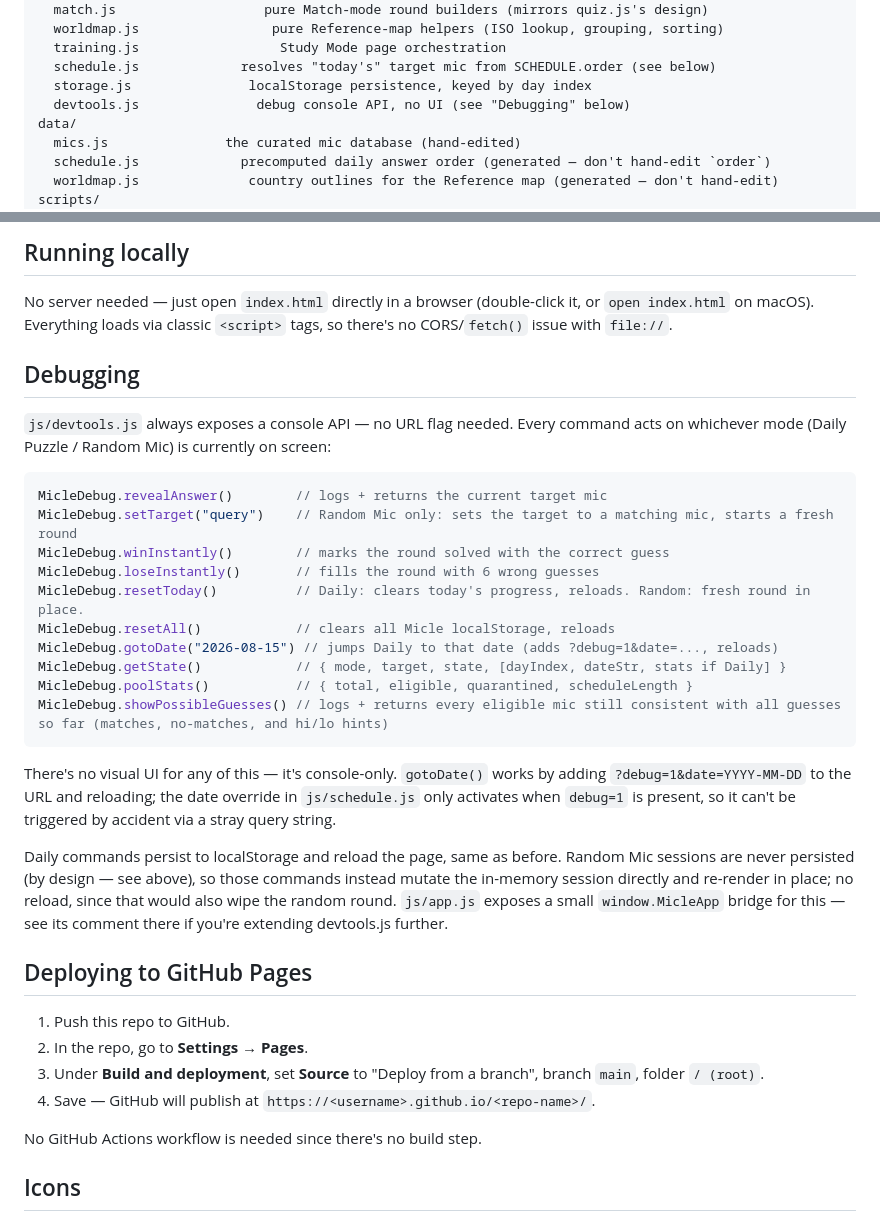
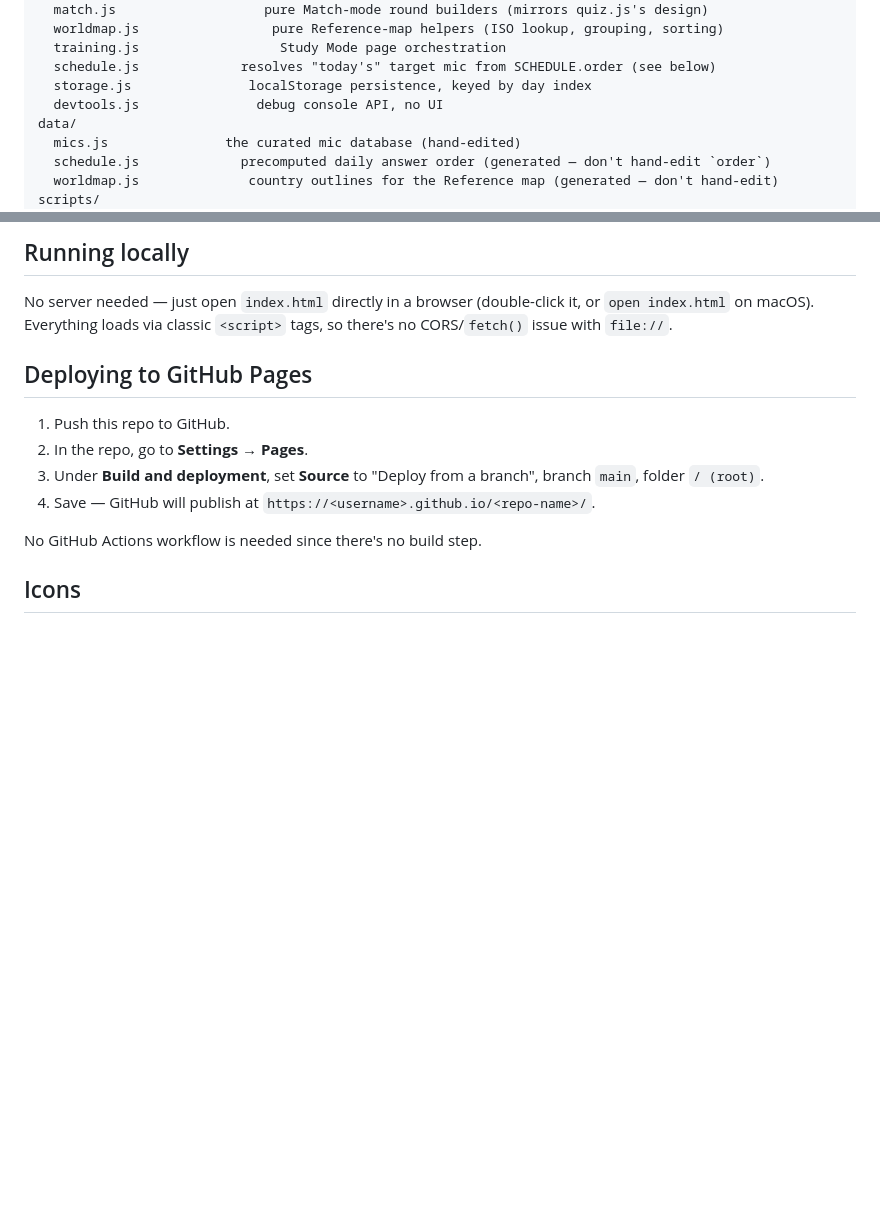
Before and after one commit to naliuj/Micle, a Markdown page: README.md, 2 parts joined by grey strips. GitHub-like rendering; blank space fills up the shorter version.

Commit message:
Drop the Debugging section from the README
Takes the MicleDebug command list out of the public docs, and trims the
file tree's now-dangling pointer to that section. devtools.js itself is
unchanged and still ships, so the commands remain reachable from the
console — this removes the signpost, not the capability.

Co-Authored-By: Claude Opus 5 <noreply@anthropic.com>

````diff
--- a/README.md
+++ b/README.md
@@ -48,7 +48,7 @@ js/                   app logic (vanilla JS, no framework)
   training.js                  Study Mode page orchestration
   schedule.js             resolves "today's" target mic from SCHEDULE.order (see below)
   storage.js               localStorage persistence, keyed by day index
-  devtools.js               debug console API, no UI (see "Debugging" below)
+  devtools.js               debug console API, no UI
 data/
   mics.js               the curated mic database (hand-edited)
   schedule.js             precomputed daily answer order (generated — don't hand-edit `order`)
@@ -99,34 +99,6 @@ scripts/
 ## Running locally
 
 No server needed — just open `index.html` directly in a browser (double-click it, or `open index.html` on macOS). Everything loads via classic `<script>` tags, so there's no CORS/`fetch()` issue with `file://`.
-
-## Debugging
-
-`js/devtools.js` always exposes a console API — no URL flag needed. Every
-command acts on whichever mode (Daily Puzzle / Random Mic) is currently on
-screen:
-
-```js
-MicleDebug.revealAnswer()        // logs + returns the current target mic
-MicleDebug.setTarget("query")    // Random Mic only: sets the target to a matching mic, starts a fresh round
-MicleDebug.winInstantly()        // marks the round solved with the correct guess
-MicleDebug.loseInstantly()       // fills the round with 6 wrong guesses
-MicleDebug.resetToday()          // Daily: clears today's progress, reloads. Random: fresh round in place.
-MicleDebug.resetAll()            // clears all Micle localStorage, reloads
-MicleDebug.gotoDate("2026-08-15") // jumps Daily to that date (adds ?debug=1&date=..., reloads)
-MicleDebug.getState()            // { mode, target, state, [dayIndex, dateStr, stats if Daily] }
-MicleDebug.poolStats()           // { total, eligible, quarantined, scheduleLength }
-MicleDebug.showPossibleGuesses() // logs + returns every eligible mic still consistent with all guesses so far (matches, no-matches, and hi/lo hints)
-```
-
-There's no visual UI for any of this — it's console-only. `gotoDate()` works by adding `?debug=1&date=YYYY-MM-DD` to the URL and reloading; the date override in `js/schedule.js` only activates when `debug=1` is present, so it can't be triggered by accident via a stray query string.
-
-Daily commands persist to localStorage and reload the page, same as before.
-Random Mic sessions are never persisted (by design — see above), so those
-commands instead mutate the in-memory session directly and re-render in
-place; no reload, since that would also wipe the random round. `js/app.js`
-exposes a small `window.MicleApp` bridge for this — see its comment there if
-you're extending devtools.js further.
 
 ## Deploying to GitHub Pages
 
````
